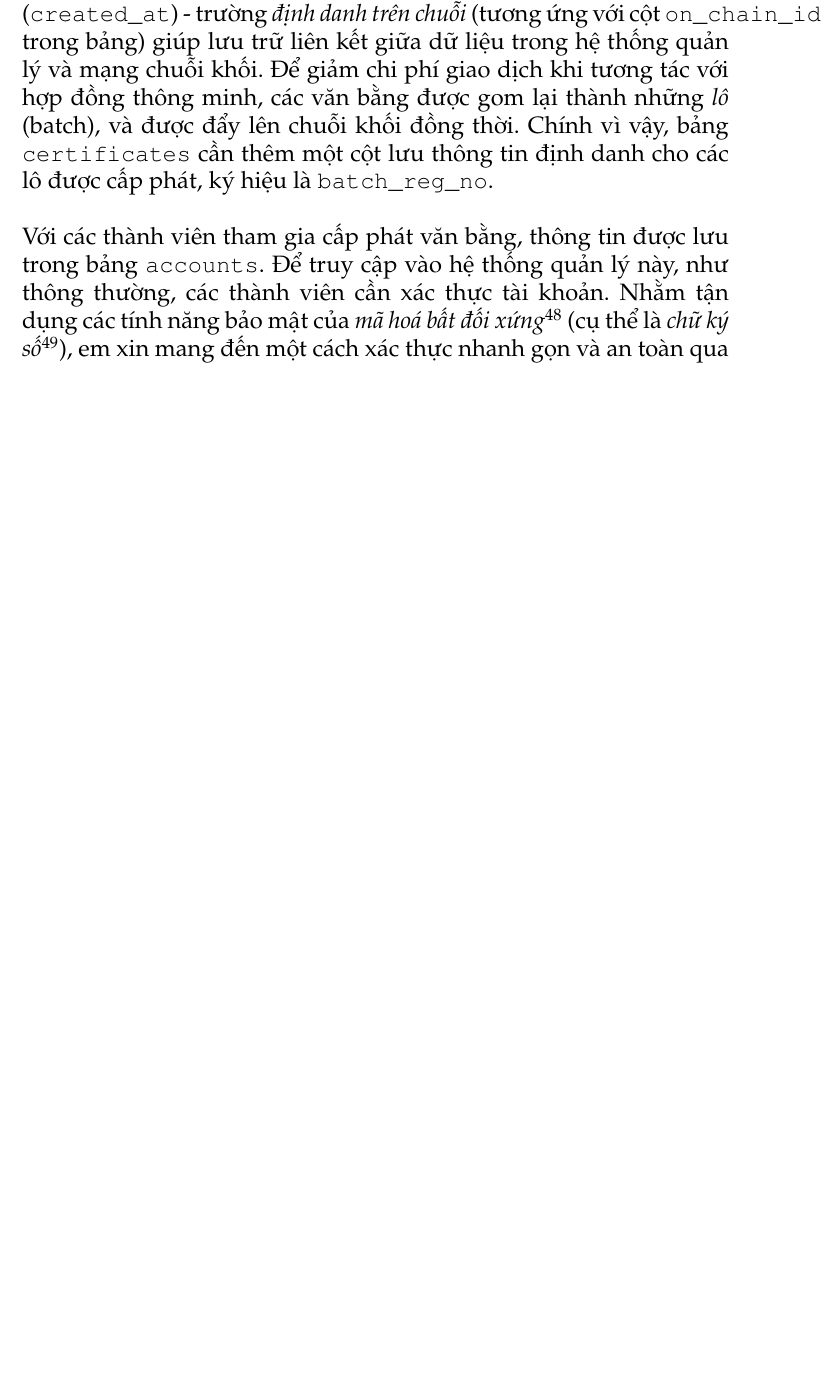
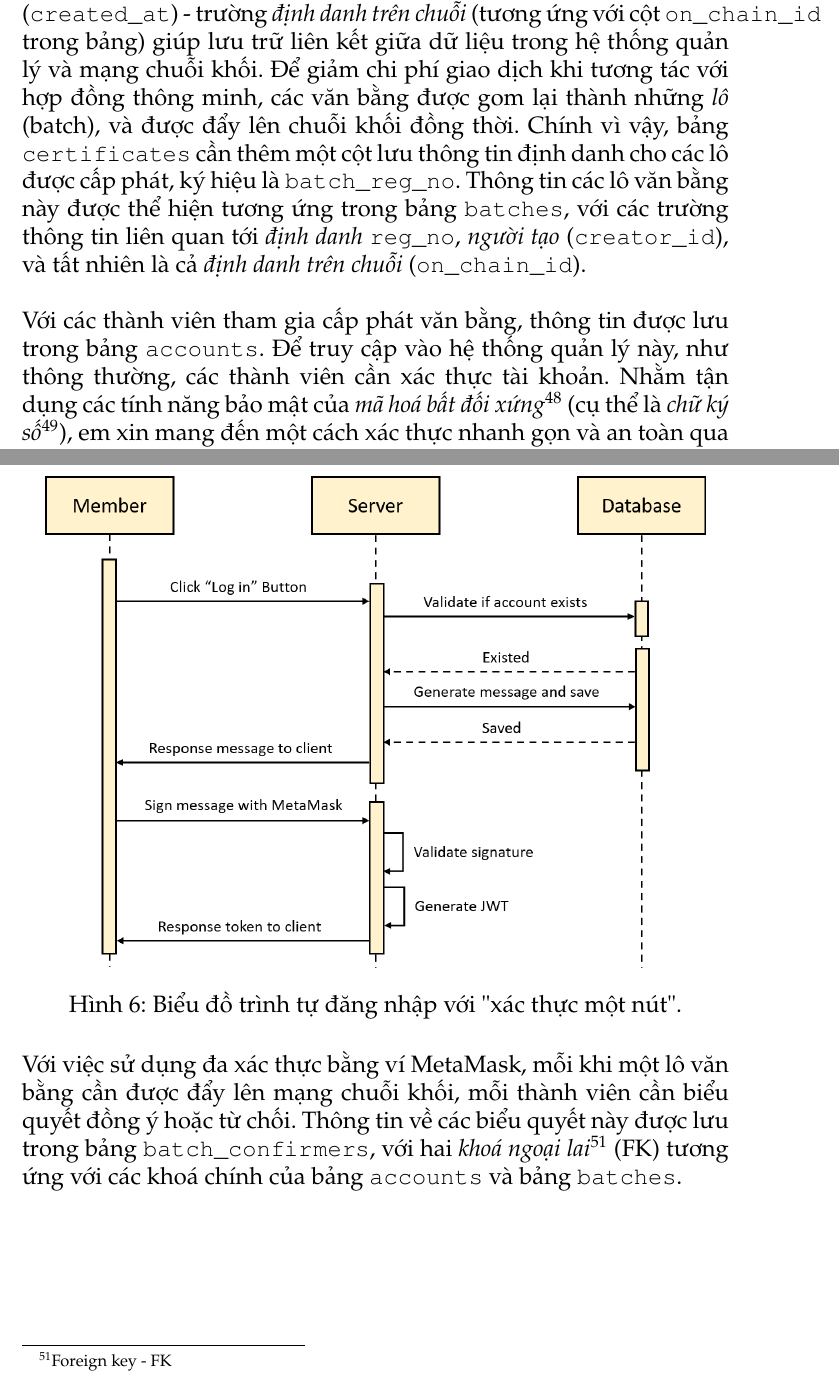
Before and after one commit to Tuanm/g-project, a LaTeX document (main.tex, which reads contents/solution/System.tex): part of page 26 of 35 before the commit and two parts of pages 26 and 28 of 36 after it, the two joined at a grey line, cut so that both start at the same text, the shorter picture padded with empty space. Compiled offline with pdfLaTeX.

Commit message:
add login flow

```diff
--- a/contents/solution/System.tex
+++ b/contents/solution/System.tex
@@ -60,12 +60,21 @@ Với \textit{hệ thống tra cứu}, không có có quá nhiều yêu cầu c
 
 Đối với \textit{hệ thống quản lý}, yêu cầu quan trọng nhất của hệ thống là ghi lại thông tin các văn bằng được tạo ra. Các văn bằng này sau khi được cấp phát cần được cập nhật trạng thái để tránh việc đẩy nhiều lần lên chuỗi khối. Mặc dù việc gửi một văn bằng nhiều lần lên chuỗi khối không gây ảnh hưởng xấu gì về mặt thông tin do các thiết kế các hợp đồng thông minh không cho phép hai văn bằng cùng \texttt{School Address} và \texttt{Certificate No.} cùng tồn tại; tuy nhiên, mỗi khi tương tác với hợp đồng thông minh, chi phí giao dịch sẽ phát sinh. Như đã trình bày ở \textit{Hình \ref{images/system-overview}}, phía \textit{máy chủ} (server) sẽ lắng nghe các \textit{sự kiện} (event) khi trạng thái của hợp đồng thông minh thay đổi, nhanh chóng cập nhật thông tin tương ứng trong \textit{cơ sở dữ liệu}, và thông báo lên giao diện người dùng. Ở hệ thống này, để tương tác được với hợp đồng thông minh, các thành viên trong cơ sở cấp phát văn bằng cần sử dụng thêm một \textit{ví mã hoá}\footnote{Crypto wallet} lưu trữ các địa chỉ ví của họ. Một số ví mã hoá phổ biến có thể kể đến như \href{https://metamask.io/}{\textit{MetaMask}}, \textit{Coinbase}.\\
 
-Việc thiết kế cơ sở dữ liệu cũng cần đảm bảo đáp ứng các yêu cầu của một hệ thống tương tác với chuỗi khối. Đối với những thực thể cần được lưu trữ trên mạng chuỗi khối, ta cần thêm một số thuộc tính định danh trên chuỗi khối. Cụ thể, trong thiết kế cơ sở dữ liệu, bảng \texttt{certificates} lưu trữ thông tin cho các văn bằng mà cơ sở giáo dục cấp phát. Ngoài các trường cơ bản - như \textit{số hiệu văn bằng} (cột \texttt{reg\_no} trong bảng), \textit{tên người được cấp phát văn bằng} (\texttt{conferred\_on}), \textit{chuyên ngành} (\texttt{major\_in}), \textit{tên loại văn bằng} (\texttt{degree\_of}), \textit{đánh giá văn bằng} hay \textit{xếp loại} (\texttt{degree\_classification}), \textit{hình thức đào tạo} (\texttt{mode\_of\_study}), \textit{nơi cấp} (\texttt{created\_in}) và \textit{ngày cấp} (\texttt{created\_at}) - trường \textit{định danh trên chuỗi} (tương ứng với cột \texttt{on\_chain\_id} trong bảng) giúp lưu trữ liên kết giữa dữ liệu trong hệ thống quản lý và mạng chuỗi khối. Để giảm chi phí giao dịch khi tương tác với hợp đồng thông minh, các văn bằng được gom lại thành những \textit{lô} (batch), và được đẩy lên chuỗi khối đồng thời. Chính vì vậy, bảng \texttt{certificates} cần thêm một cột lưu thông tin định danh cho các lô được cấp phát, ký hiệu là \texttt{batch\_reg\_no}.\\
-
-Với các thành viên tham gia cấp phát văn bằng, thông tin được lưu trong bảng \texttt{accounts}. Để truy cập vào hệ thống quản lý này, như thông thường, các thành viên cần xác thực tài khoản. Nhằm tận dụng các tính năng bảo mật của \textit{mã hoá bất đối xứng}\footnote{Asymmetric cryptography} (cụ thể là \textit{chữ ký số}\footnote{Digital signature}), em xin mang đến một cách xác thực nhanh gọn và an toàn qua ví MetaMask, tạm gọi là "xác thực một nút". Với cách xác thực này, mỗi khi một thành viên muốn truy cập vào hệ thống, một thông điệp ngẫu nhiên sẽ được gửi tới và họ cần ký thông điệp này và gửi lại cho máy chủ hệ thống. Việc "ký" thông điệp hoàn toàn được hỗ trợ bởi ví MetaMask với chỉ một thao tác bấm nút đơn giản. Đồng thời, tính hợp lệ của chữ ký cũng được kiểm tra một cách nhanh chóng dựa trên các trường thông tin như địa chỉ ví và thông điệp. Sau đó, một \textit{mã xác thực có thời hạn}\footnote{Expirable token} được gửi lại cho phía thành viên, giúp họ tương tác với hệ thống trong một khoảng thời gian nhất định mà không cần phải đăng nhập lại. Với cách xác thực này, các thành viên tham gia cấp phát văn bằng không cần ghi nhớ mật khẩu để đăng nhập, mức độ bảo mật cho hệ thống cũng được đảm bảo. Và quay trở lại bảng \texttt{accounts}, định danh cho thành viên trong hệ thống sẽ tương ứng với \textit{địa chỉ ví}, được lưu trong cột \texttt{account\_id}, và thông điệp (message) dùng được ghi lại tương ứng với cột \texttt{nonce} (cách đặt tên dựa theo BitCoin) trong bảng.\\
+Việc thiết kế cơ sở dữ liệu cũng cần đảm bảo đáp ứng các yêu cầu của một hệ thống tương tác với chuỗi khối. Đối với những thực thể cần được lưu trữ trên mạng chuỗi khối, ta cần thêm một số thuộc tính định danh trên chuỗi khối. Cụ thể, trong thiết kế cơ sở dữ liệu, bảng \texttt{certificates} lưu trữ thông tin cho các văn bằng mà cơ sở giáo dục cấp phát. Ngoài các trường cơ bản - như \textit{số hiệu văn bằng} (cột \texttt{reg\_no} trong bảng), \textit{tên người được cấp phát văn bằng} (\texttt{conferred\_on}), \textit{chuyên ngành} (\texttt{major\_in}), \textit{tên loại văn bằng} (\texttt{degree\_of}), \textit{đánh giá văn bằng} hay \textit{xếp loại} (\texttt{degree\_classification}), \textit{hình thức đào tạo} (\texttt{mode\_of\_study}), \textit{nơi cấp} (\texttt{created\_in}) và \textit{ngày cấp} (\texttt{created\_at}) - trường \textit{định danh trên chuỗi} (tương ứng với cột \texttt{on\_chain\_id} trong bảng) giúp lưu trữ liên kết giữa dữ liệu trong hệ thống quản lý và mạng chuỗi khối. Để giảm chi phí giao dịch khi tương tác với hợp đồng thông minh, các văn bằng được gom lại thành những \textit{lô} (batch), và được đẩy lên chuỗi khối đồng thời. Chính vì vậy, bảng \texttt{certificates} cần thêm một cột lưu thông tin định danh cho các lô được cấp phát, ký hiệu là \texttt{batch\_reg\_no}. Thông tin các lô văn bằng này được thể hiện tương ứng trong bảng \texttt{batches}, với các trường thông tin liên quan tới \textit{định danh} \texttt{reg\_no}, \textit{người tạo} (\texttt{creator\_id}), và tất nhiên là cả \textit{định danh trên chuỗi} (\texttt{on\_chain\_id}).\\
 
 \begin{figure}[!ht]
     \centering
     \includegraphics[width=400px]{images/database.png}
     \caption{Biểu đồ cơ sở dữ liệu cho hệ thống quản lý.}
 \end{figure}
+
+Với các thành viên tham gia cấp phát văn bằng, thông tin được lưu trong bảng \texttt{accounts}. Để truy cập vào hệ thống quản lý này, như thông thường, các thành viên cần xác thực tài khoản. Nhằm tận dụng các tính năng bảo mật của \textit{mã hoá bất đối xứng}\footnote{Asymmetric cryptography} (cụ thể là \textit{chữ ký số}\footnote{Digital signature}), em xin mang đến một cách xác thực nhanh gọn và an toàn qua ví MetaMask, tạm gọi là "xác thực một nút". Với cách xác thực này, mỗi khi một thành viên muốn truy cập vào hệ thống, một thông điệp ngẫu nhiên sẽ được gửi tới và họ cần ký thông điệp này và gửi lại cho máy chủ hệ thống. Việc "ký" thông điệp hoàn toàn được hỗ trợ bởi ví MetaMask với chỉ một thao tác bấm nút đơn giản. Đồng thời, tính hợp lệ của chữ ký cũng được kiểm tra một cách nhanh chóng dựa trên các trường thông tin như địa chỉ ví và thông điệp. Sau đó, một \textit{mã xác thực có thời hạn}\footnote{Expirable token} được gửi lại cho phía thành viên, giúp họ tương tác với hệ thống trong một khoảng thời gian nhất định mà không cần phải đăng nhập lại. Với cách xác thực này, các thành viên tham gia cấp phát văn bằng không cần ghi nhớ mật khẩu để đăng nhập, mức độ bảo mật cho hệ thống cũng được đảm bảo. Và quay trở lại bảng \texttt{accounts}, định danh cho thành viên trong hệ thống sẽ tương ứng với \textit{địa chỉ ví}, được lưu trong cột \texttt{account\_id}, và thông điệp (message) dùng được ghi lại tương ứng với cột \texttt{nonce} (cách đặt tên dựa theo BitCoin) trong bảng.\\
+
+\clearpage
+\begin{figure}[ht]
+    \centering
+    \includegraphics[width=400px]{images/login-flow.png}
+    \caption{Biểu đồ trình tự đăng nhập với "xác thực một nút".}
+\end{figure}
+
+Với việc sử dụng đa xác thực bằng ví MetaMask, mỗi khi một lô văn bằng cần được đẩy lên mạng chuỗi khối, mỗi thành viên cần biểu quyết đồng ý hoặc từ chối. Thông tin về các biểu quyết này được lưu trong bảng \texttt{batch\_confirmers}, với hai \textit{khoá ngoại lai}\footnote{Foreign key - FK} (FK) tương ứng với các khoá chính của bảng \texttt{accounts} và bảng \texttt{batches}.\\
```
Also changed, not shown: images/login-flow.png (added), main.pdf.
